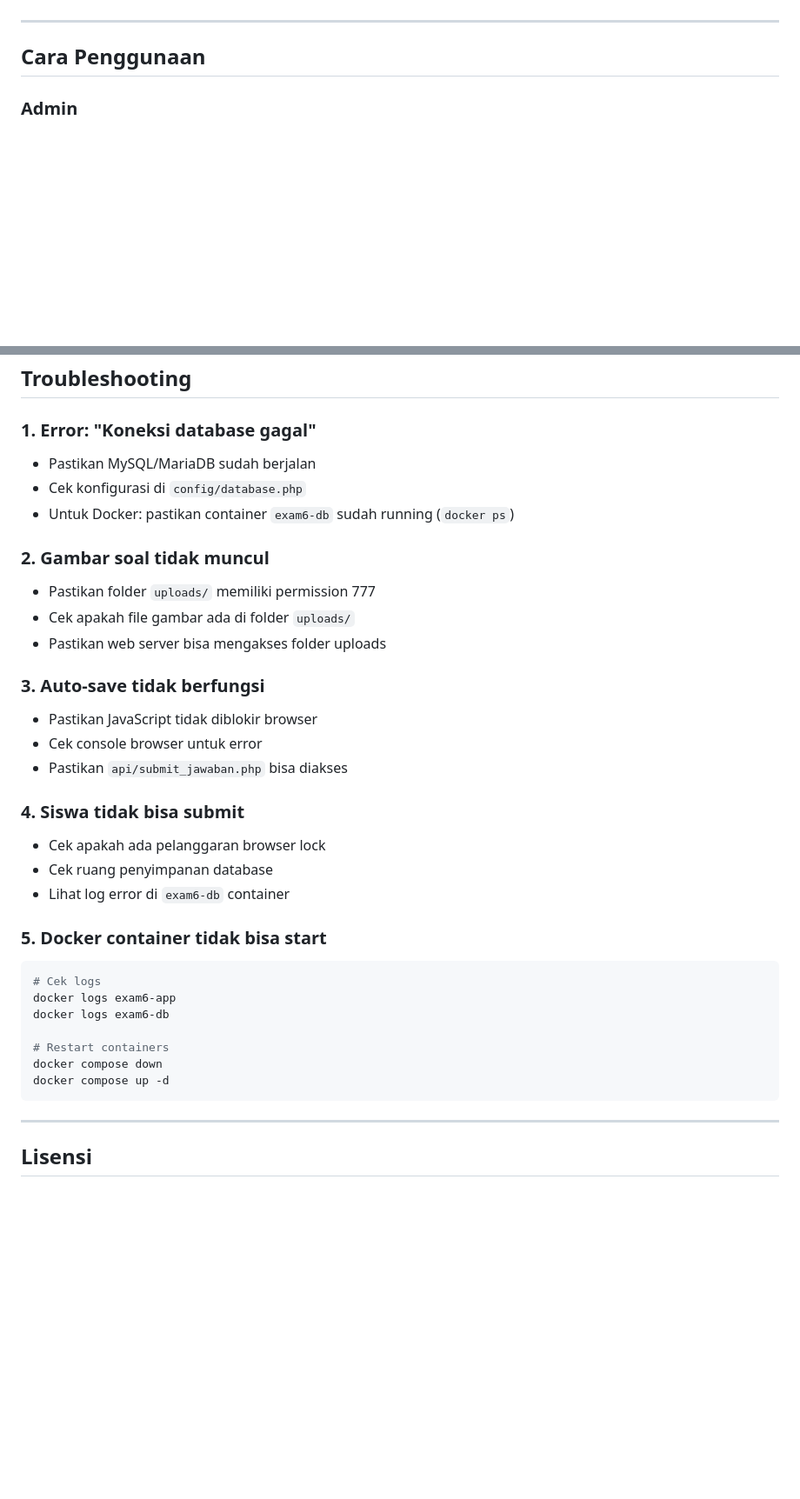
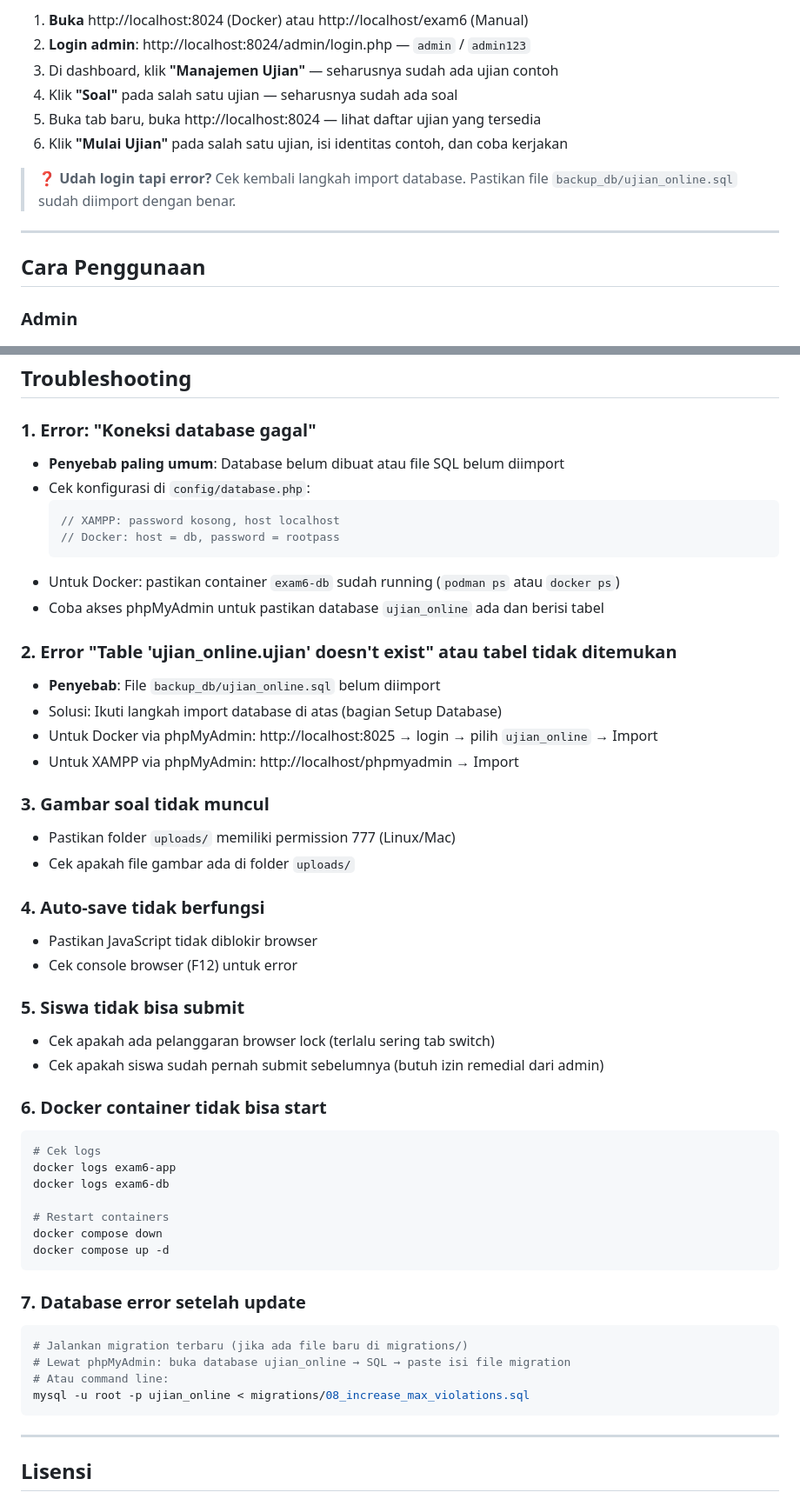
Before and after one commit to natedekaka/exam6, a Markdown page: README.md, 2 parts joined by grey strips. Shown at 87% size. GitHub-like rendering; blank space fills up the shorter version.

````diff
--- a/README.md
+++ b/README.md
@@ -316,3 +331,11 @@ Untuk production server atau development tanpa Docker.
+1. **Buka** http://localhost:8024 (Docker) atau http://localhost/exam6 (Manual)
+2. **Login admin**: http://localhost:8024/admin/login.php — `admin` / `admin123`
+3. Di dashboard, klik **"Manajemen Ujian"** — seharusnya sudah ada ujian contoh
+4. Klik **"Soal"** pada salah satu ujian — seharusnya sudah ada soal
+5. Buka tab baru, buka http://localhost:8024 — lihat daftar ujian yang tersedia
+6. Klik **"Mulai Ujian"** pada salah satu ujian, isi identitas contoh, dan coba kerjakan
+
+> ❓ **Udah login tapi error?** Cek kembali langkah import database. Pastikan file `backup_db/ujian_online.sql` sudah diimport dengan benar.
 
 ---
 
@@ -552,26 +575,34 @@ Device Fingerprint: Aktif
 ## Troubleshooting
 
 ### 1. Error: "Koneksi database gagal"
-- Pastikan MySQL/MariaDB sudah berjalan
-- Cek konfigurasi di `config/database.php`
-- Untuk Docker: pastikan container `exam6-db` sudah running (`docker ps`)
+- **Penyebab paling umum**: Database belum dibuat atau file SQL belum diimport
+- Cek konfigurasi di `config/database.php`:
+  ```php
+  // XAMPP: password kosong, host localhost
+  // Docker: host = db, password = rootpass
+  ```
+- Untuk Docker: pastikan container `exam6-db` sudah running (`podman ps` atau `docker ps`)
+- Coba akses phpMyAdmin untuk pastikan database `ujian_online` ada dan berisi tabel
 
-### 2. Gambar soal tidak muncul
-- Pastikan folder `uploads/` memiliki permission 777
+### 2. Error "Table 'ujian_online.ujian' doesn't exist" atau tabel tidak ditemukan
+- **Penyebab**: File `backup_db/ujian_online.sql` belum diimport
+- Solusi: Ikuti langkah import database di atas (bagian Setup Database)
+- Untuk Docker via phpMyAdmin: http://localhost:8025 → login → pilih `ujian_online` → Import
+- Untuk XAMPP via phpMyAdmin: http://localhost/phpmyadmin → Import
+
+### 3. Gambar soal tidak muncul
+- Pastikan folder `uploads/` memiliki permission 777 (Linux/Mac)
 - Cek apakah file gambar ada di folder `uploads/`
-- Pastikan web server bisa mengakses folder uploads
 
-### 3. Auto-save tidak berfungsi
+### 4. Auto-save tidak berfungsi
 - Pastikan JavaScript tidak diblokir browser
-- Cek console browser untuk error
-- Pastikan `api/submit_jawaban.php` bisa diakses
+- Cek console browser (F12) untuk error
 
-### 4. Siswa tidak bisa submit
-- Cek apakah ada pelanggaran browser lock
-- Cek ruang penyimpanan database
-- Lihat log error di `exam6-db` container
+### 5. Siswa tidak bisa submit
+- Cek apakah ada pelanggaran browser lock (terlalu sering tab switch)
+- Cek apakah siswa sudah pernah submit sebelumnya (butuh izin remedial dari admin)
 
-### 5. Docker container tidak bisa start
+### 6. Docker container tidak bisa start
 ```bash
 # Cek logs
 docker logs exam6-app
@@ -580,6 +611,14 @@ docker logs exam6-db
 # Restart containers
 docker compose down
 docker compose up -d
+```
+
+### 7. Database error setelah update
+```bash
+# Jalankan migration terbaru (jika ada file baru di migrations/)
+# Lewat phpMyAdmin: buka database ujian_online → SQL → paste isi file migration
+# Atau command line:
+mysql -u root -p ujian_online < migrations/08_increase_max_violations.sql
 ```
 
 ---
````
Also changed, not shown: other parts of README.md (+132 -117 lines).
